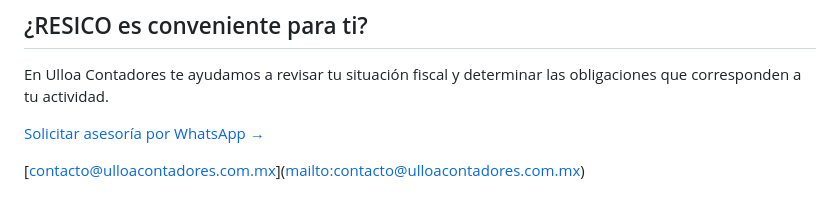
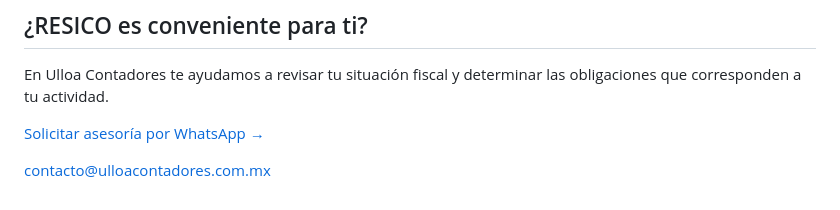
Before and after one commit to Victoruj97/ulloacontadores-web, a Markdown page: articulos/2026-10-17-resico-2026-beneficios-requisitos-y-obligaciones-fiscales-para-personas-fisicas.md, the part around one of its changes. Rendered like a GitHub page.

Commit message:
Update articulos/2026-10-17-resico-2026-beneficios-requisitos-y-obligaciones-fiscales-para-personas-fisicas.md (via Pages CMS)

```diff
--- a/articulos/2026-10-17-resico-2026-beneficios-requisitos-y-obligaciones-fiscales-para-personas-fisicas.md
+++ b/articulos/2026-10-17-resico-2026-beneficios-requisitos-y-obligaciones-fiscales-para-personas-fisicas.md
@@ -118,4 +109,4 @@ En Ulloa Contadores te ayudamos a revisar tu situación fiscal y determinar las
 
 [Solicitar asesoría por WhatsApp →]([https://wa.me/523118761619?text=Hola%2C%20me%20gustar%C3%ADa%20recibir%20asesor%C3%ADa%20sobre%20RESICO](https://wa.me/523118761619?text=Hola%2C%20me%20gustar%C3%ADa%20recibir%20asesor%C3%ADa%20sobre%20RESICO).)
 
-[[contacto@ulloacontadores.com.mx](mailto:contacto@ulloacontadores.com.mx)]([mailto:contacto@ulloacontadores.com.mx](mailto:contacto@ulloacontadores.com.mx))
+[contacto@ulloacontadores.com.mx]([mailto:contacto@ulloacontadores.com.mx](mailto:contacto@ulloacontadores.com.mx))
```
Also changed, not shown: other parts of articulos/2026-10-17-resico-2026-beneficios-requisitos-y-obligaciones-fiscales-para-personas-fisicas.md (+5 -14 lines).
